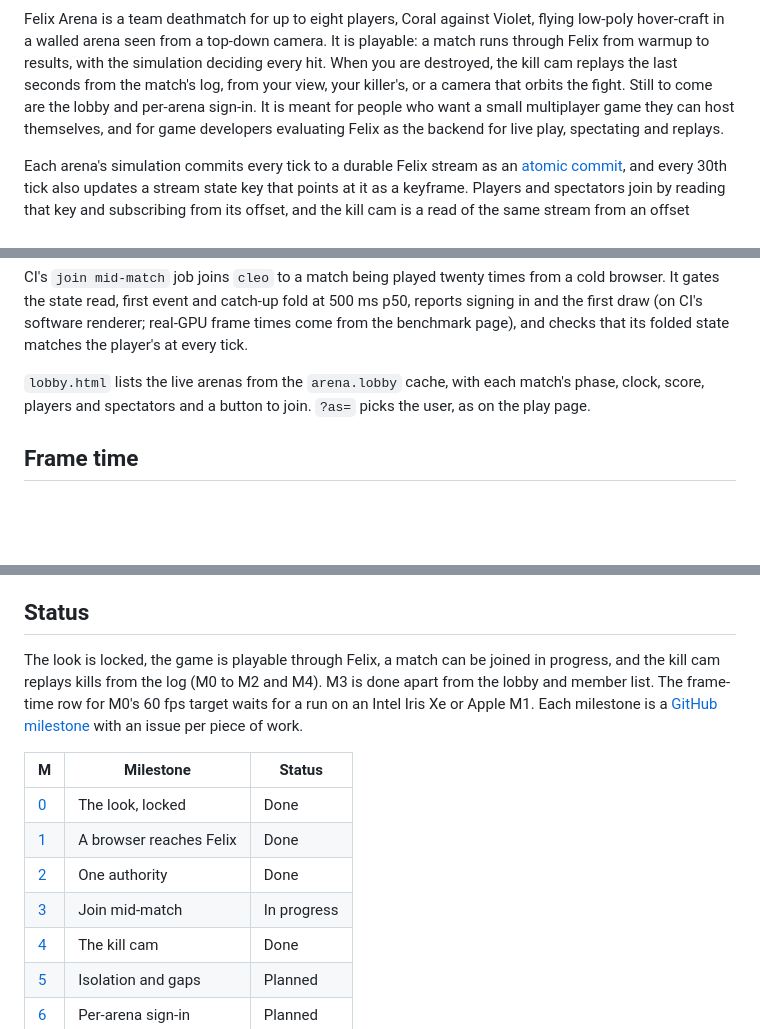
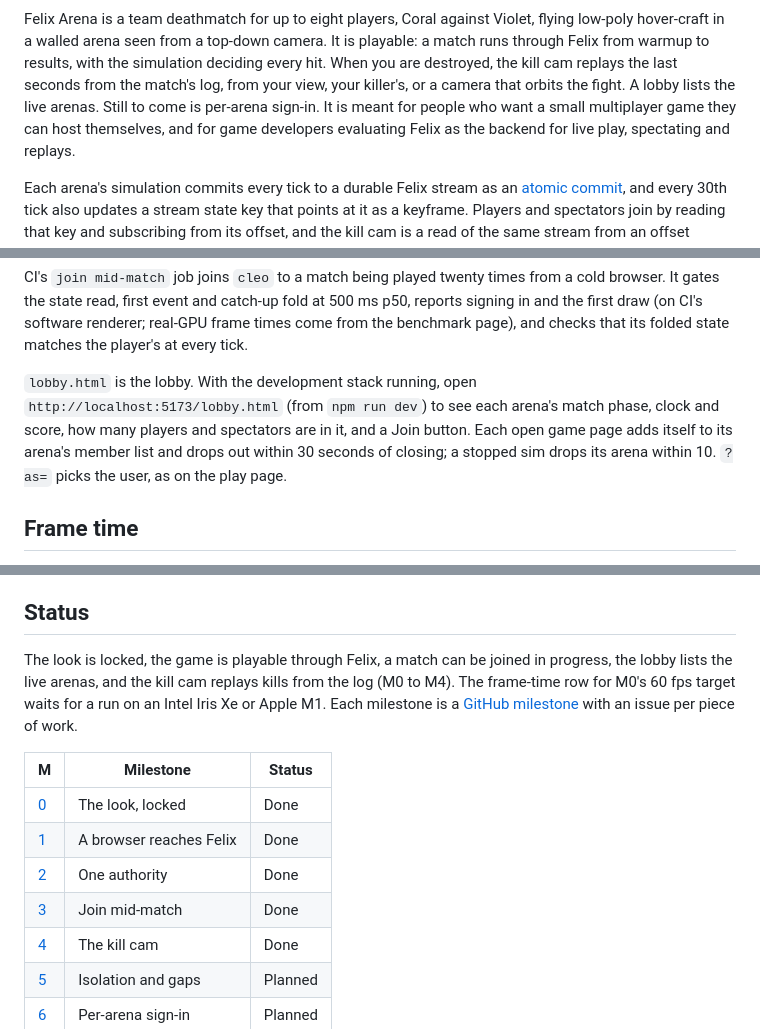
Before and after one commit to GetFelix/felix-arena, a Markdown page: README.md, 3 parts joined by grey strips. GitHub-like rendering; blank space fills up the shorter version.

Commit message:
docs: the lobby is done; how to open it and what it shows

```diff
--- a/README.md
+++ b/README.md
@@ -27,8 +27,8 @@ Violet, flying low-poly hover-craft in a walled arena seen from a top-down
 camera. It is playable: a match runs through Felix from warmup to results,
 with the simulation deciding every hit. When you are destroyed, the kill cam
 replays the last seconds from the match's log, from your view, your killer's,
-or a camera that orbits the fight. Still to come are the lobby and per-arena
-sign-in. It is meant for people who want a small multiplayer game they can
+or a camera that orbits the fight. A lobby lists the live arenas. Still to come
+is per-arena sign-in. It is meant for people who want a small multiplayer game they can
 host themselves, and for game developers evaluating Felix as the backend for
 live play, spectating and replays.
 
@@ -218,8 +218,11 @@ at 500 ms p50, reports signing in and the first draw (on CI's software
 renderer; real-GPU frame times come from the benchmark page), and checks that
 its folded state matches the player's at every tick.
 
-`lobby.html` lists the live arenas from the `arena.lobby` cache, with each
-match's phase, clock, score, players and spectators and a button to join.
+`lobby.html` is the lobby. With the development stack running, open
+`http://localhost:5173/lobby.html` (from `npm run dev`) to see each arena's
+match phase, clock and score, how many players and spectators are in it, and a
+Join button. Each open game page adds itself to its arena's member list and
+drops out within 30 seconds of closing; a stopped sim drops its arena within 10.
 `?as=` picks the user, as on the play page.
 
 ## Frame time
@@ -276,9 +279,8 @@ compares this with the usual way of building a session-based game.
 ## Status
 
 The look is locked, the game is playable through Felix, a match can be joined
-in progress, and the kill cam replays kills from the log (M0 to M2 and M4). M3
-is done apart from the lobby and member list. The frame-time row for M0's 60 fps target
-waits for a run on an Intel Iris Xe or Apple M1. Each milestone is a
+in progress, the lobby lists the live arenas, and the kill cam replays kills
+from the log (M0 to M4). The frame-time row for M0's 60 fps target waits for a run on an Intel Iris Xe or Apple M1. Each milestone is a
 [GitHub milestone](https://github.com/GetFelix/felix-arena/milestones) with an
 issue per piece of work.
 
@@ -287,7 +289,7 @@ issue per piece of work.
 | [0](https://github.com/GetFelix/felix-arena/milestone/1) | The look, locked | Done |
 | [1](https://github.com/GetFelix/felix-arena/milestone/2) | A browser reaches Felix | Done |
 | [2](https://github.com/GetFelix/felix-arena/milestone/3) | One authority | Done |
-| [3](https://github.com/GetFelix/felix-arena/milestone/4) | Join mid-match | In progress |
+| [3](https://github.com/GetFelix/felix-arena/milestone/4) | Join mid-match | Done |
 | [4](https://github.com/GetFelix/felix-arena/milestone/5) | The kill cam | Done |
 | [5](https://github.com/GetFelix/felix-arena/milestone/6) | Isolation and gaps | Planned |
 | [6](https://github.com/GetFelix/felix-arena/milestone/7) | Per-arena sign-in | Planned |
```
